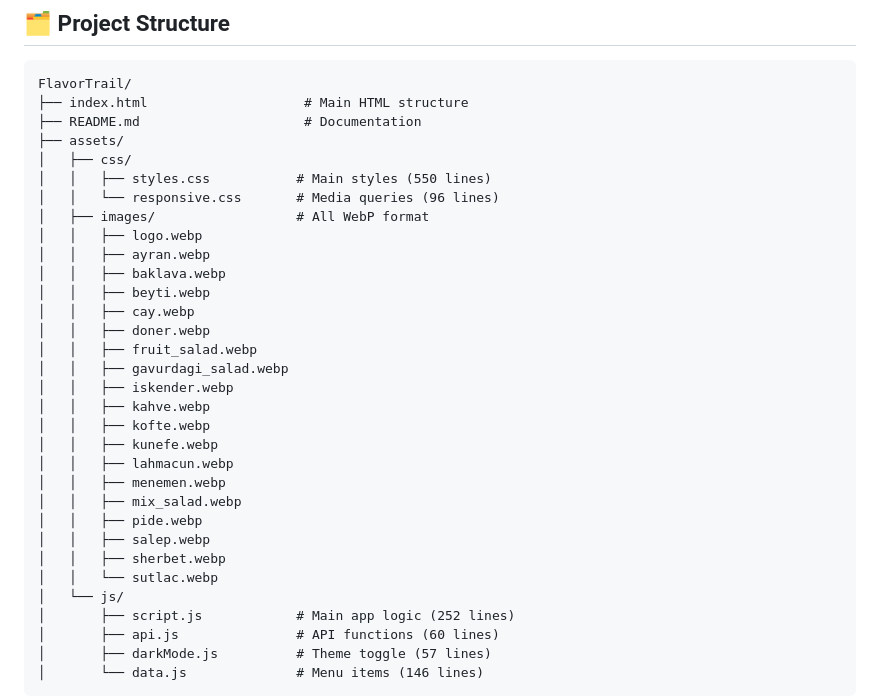
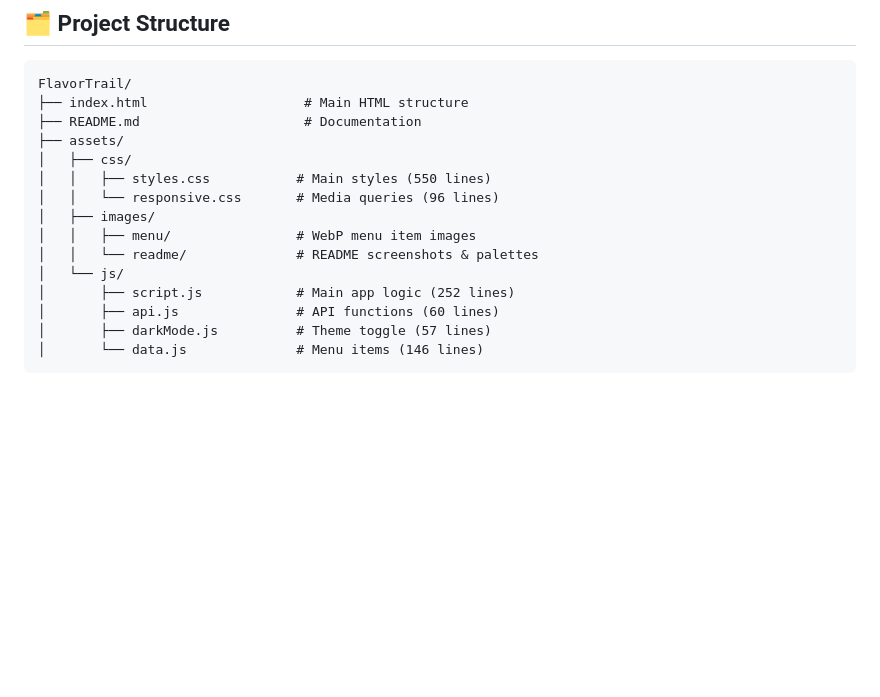
Before and after one commit to Sefa-Keles/FlavorTrail, a Markdown page: README.md, the part around the change. GitHub-like rendering; blank space fills up the shorter version.

Commit message:
Refactor image directory structure in README.md for better organization

```diff
--- a/README.md
+++ b/README.md
@@ -249,26 +249,9 @@ FlavorTrail/
 │   ├── css/
 │   │   ├── styles.css           # Main styles (550 lines)
 │   │   └── responsive.css       # Media queries (96 lines)
-│   ├── images/                  # All WebP format
-│   │   ├── logo.webp
-│   │   ├── ayran.webp
-│   │   ├── baklava.webp
-│   │   ├── beyti.webp
-│   │   ├── cay.webp
-│   │   ├── doner.webp
-│   │   ├── fruit_salad.webp
-│   │   ├── gavurdagi_salad.webp
-│   │   ├── iskender.webp
-│   │   ├── kahve.webp
-│   │   ├── kofte.webp
-│   │   ├── kunefe.webp
-│   │   ├── lahmacun.webp
-│   │   ├── menemen.webp
-│   │   ├── mix_salad.webp
-│   │   ├── pide.webp
-│   │   ├── salep.webp
-│   │   ├── sherbet.webp
-│   │   └── sutlac.webp
+│   ├── images/
+│   │   ├── menu/                # WebP menu item images
+│   │   └── readme/              # README screenshots & palettes
 │   └── js/
 │       ├── script.js            # Main app logic (252 lines)
 │       ├── api.js               # API functions (60 lines)
```
